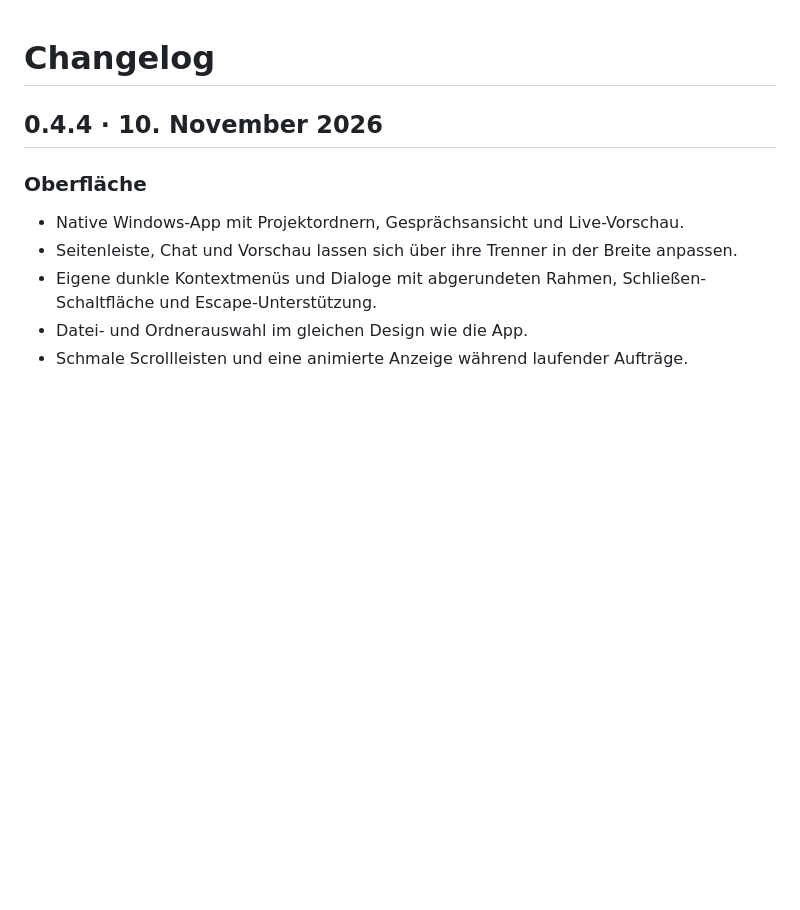
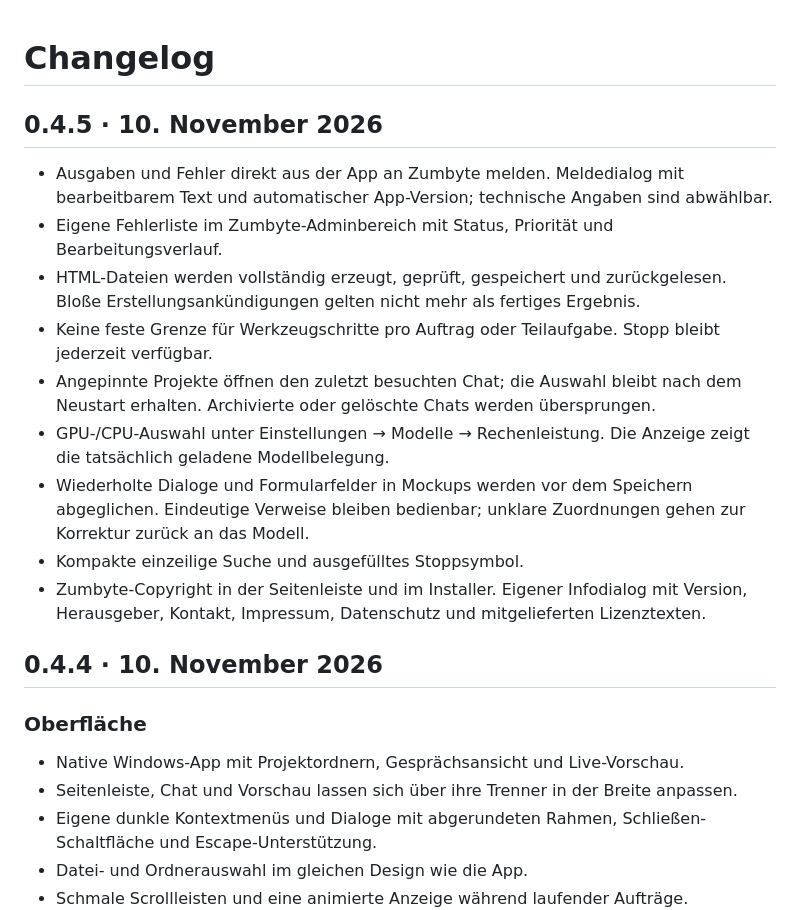
Before and after one commit to ZUMBYTE-AppSolution/ownllm-release, a Markdown page: CHANGELOG.md, the part around the change. Drawn GitHub-style; blank space fills up the shorter version.

```diff
--- a/CHANGELOG.md
+++ b/CHANGELOG.md
@@ -1,4 +1,16 @@
 # Changelog
+
+## 0.4.5 · 10. November 2026
+
+- Ausgaben und Fehler direkt aus der App an Zumbyte melden. Meldedialog mit bearbeitbarem Text und automatischer App-Version; technische Angaben sind abwählbar.
+- Eigene Fehlerliste im Zumbyte-Adminbereich mit Status, Priorität und Bearbeitungsverlauf.
+- HTML-Dateien werden vollständig erzeugt, geprüft, gespeichert und zurückgelesen. Bloße Erstellungsankündigungen gelten nicht mehr als fertiges Ergebnis.
+- Keine feste Grenze für Werkzeugschritte pro Auftrag oder Teilaufgabe. Stopp bleibt jederzeit verfügbar.
+- Angepinnte Projekte öffnen den zuletzt besuchten Chat; die Auswahl bleibt nach dem Neustart erhalten. Archivierte oder gelöschte Chats werden übersprungen.
+- GPU-/CPU-Auswahl unter Einstellungen → Modelle → Rechenleistung. Die Anzeige zeigt die tatsächlich geladene Modellbelegung.
+- Wiederholte Dialoge und Formularfelder in Mockups werden vor dem Speichern abgeglichen. Eindeutige Verweise bleiben bedienbar; unklare Zuordnungen gehen zur Korrektur zurück an das Modell.
+- Kompakte einzeilige Suche und ausgefülltes Stoppsymbol.
+- Zumbyte-Copyright in der Seitenleiste und im Installer. Eigener Infodialog mit Version, Herausgeber, Kontakt, Impressum, Datenschutz und mitgelieferten Lizenztexten.
 
 ## 0.4.4 · 10. November 2026
 
```
Also changed, not shown: README.md (+12 -7 lines), assets/screenshots/ownllm-fehler-melden.png (added), assets/screenshots/ownllm-info.png (added), assets/screenshots/ownllm-mockup.png, assets/screenshots/ownllm-rechenleistung.png (added), assets/screenshots/ownllm-workspace.png.
